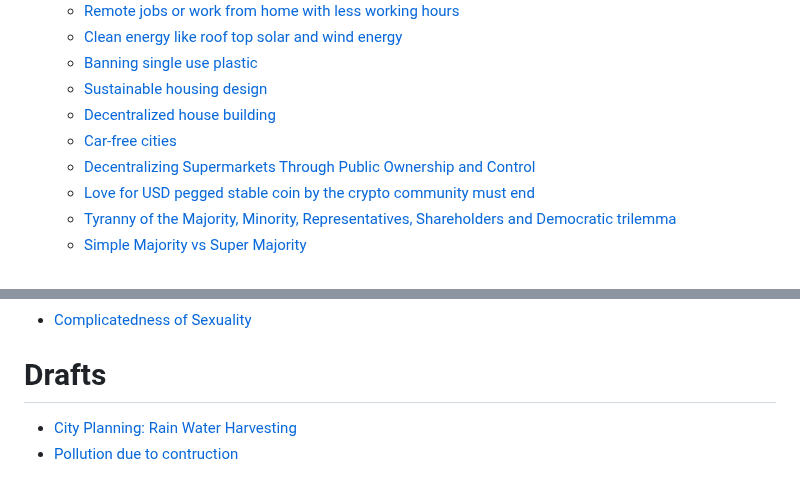
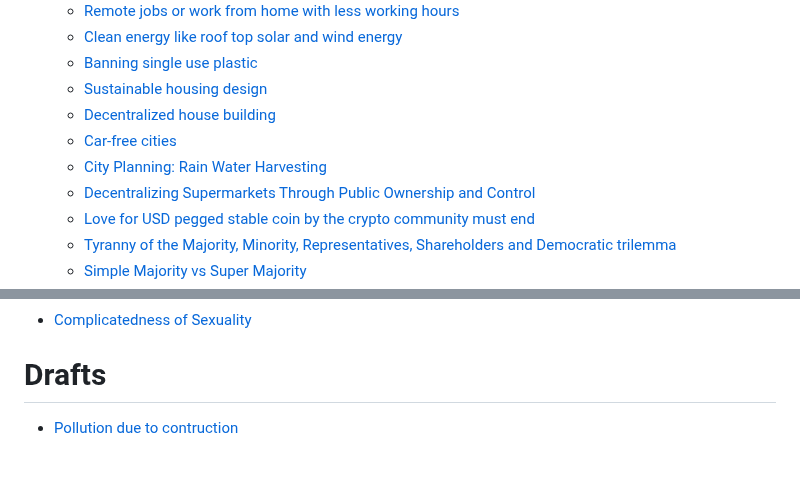
Before and after one commit to iambrainstorming/iambrainstorming.github.io, a Markdown page: src/SUMMARY.md, 2 parts joined by grey strips. Rendered like a GitHub page.

Commit message:
rain water harvesting

```diff
--- a/src/SUMMARY.md
+++ b/src/SUMMARY.md
@@ -13,6 +13,7 @@
   - [Sustainable housing design](./chapters/building-better-cities.md)
   - [Decentralized house building](./chapters/how-can-we-decentralize-the-construction-of-brick-and-mortar-houses.md)
   - [Car-free cities](./chapters/road-planning-of-cities.md)
+  - [City Planning: Rain Water Harvesting](./chapters/city-planning/rain_water_harvesting.md)
   - [Decentralizing Supermarkets Through Public Ownership and Control](./chapters/empowering-communities-decentralizing-supermarkets-through-public-ownership-and-control.md)
   - [Love for USD pegged stable coin by the crypto community must end](./chapters/love-for-usd-pegged-stable-coin-by-the-crypto-community-must-end.md)
   - [Tyranny of the Majority, Minority, Representatives, Shareholders and Democratic trilemma](./chapters/democracy/tyranny_of_the_majority.md)
@@ -80,5 +81,4 @@
 - [Complicatedness of Sexuality](./chapters/complicatedness-of-sexuality.md)
 
 # Drafts
-- [City Planning: Rain Water Harvesting](./chapters/city-planning/rain_water_harvesting.md)
 - [Pollution due to contruction](./chapters/city-planning/pollution_construction.md)
```
Also changed, not shown: 1 other file.
